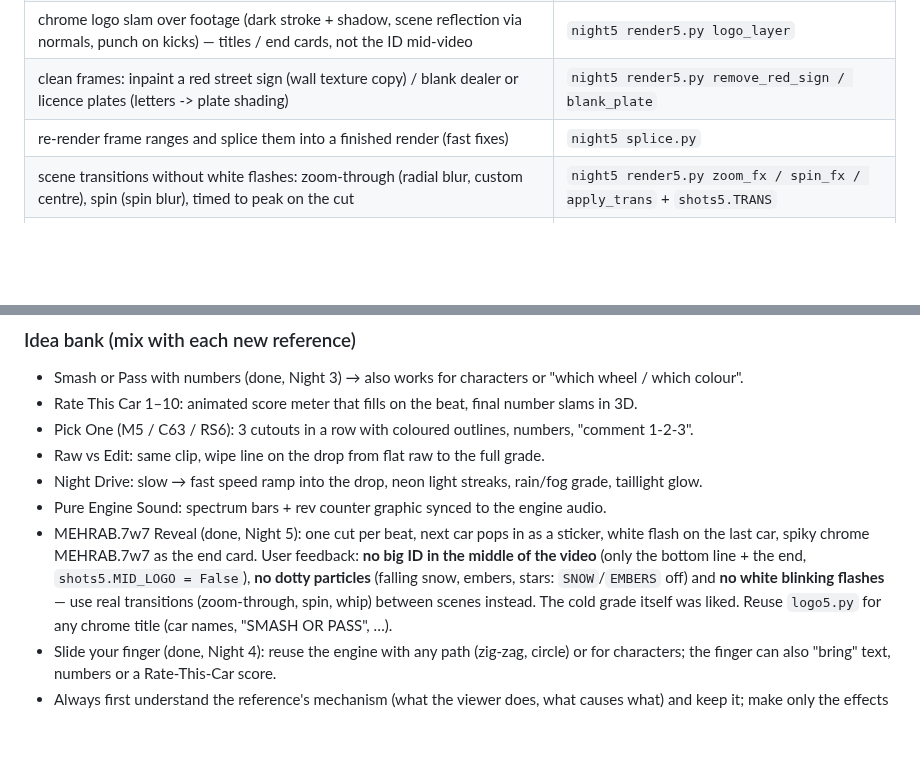
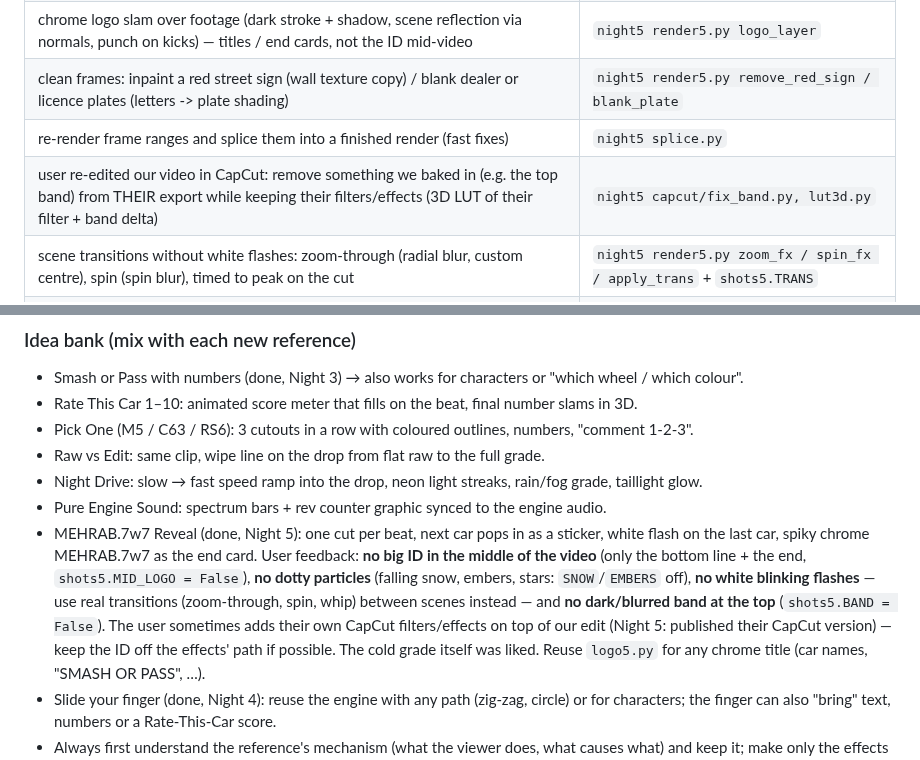
Before and after one commit to Mehrabshahidi7777/Supra, a Markdown page: edit_toolkit/README.md, 2 parts joined by grey strips. GitHub-like rendering; blank space fills up the shorter version.

```diff
--- a/edit_toolkit/README.md
+++ b/edit_toolkit/README.md
@@ -119,6 +119,7 @@ README section with raw/main direct links · update the night log in CHAT_START.
 | chrome logo slam over footage (dark stroke + shadow, scene reflection via normals, punch on kicks) — titles / end cards, not the ID mid-video | `night5 render5.py logo_layer` |
 | clean frames: inpaint a red street sign (wall texture copy) / blank dealer or licence plates (letters -> plate shading) | `night5 render5.py remove_red_sign / blank_plate` |
 | re-render frame ranges and splice them into a finished render (fast fixes) | `night5 splice.py` |
+| user re-edited our video in CapCut: remove something we baked in (e.g. the top band) from THEIR export while keeping their filters/effects (3D LUT of their filter + band delta) | `night5 capcut/fix_band.py, lut3d.py` |
 | scene transitions without white flashes: zoom-through (radial blur, custom centre), spin (spin blur), timed to peak on the cut | `night5 render5.py zoom_fx / spin_fx / apply_trans` + `shots5.TRANS` |
 | snowy look on any clip (milky cold grade keeping the blue paint, frost edges; falling-snow particles exist but the user didn't like them) | `night5 render5.py grade_cold / draw_snow` |
 | fire ember streaks + bokeh embers (user didn't like dotty particles — ask first) | `night5 render5.py draw_embers` |
@@ -136,7 +137,9 @@ README section with raw/main direct links · update the night log in CHAT_START.
 - MEHRAB.7w7 Reveal (done, Night 5): one cut per beat, next car pops in as a sticker, white flash on the last car,
   spiky chrome MEHRAB.7w7 as the end card. User feedback: **no big ID in the middle of the video** (only the bottom
   line + the end, `shots5.MID_LOGO = False`), **no dotty particles** (falling snow, embers, stars: `SNOW`/`EMBERS`
-  off) and **no white blinking flashes** — use real transitions (zoom-through, spin, whip) between scenes instead.
+  off), **no white blinking flashes** — use real transitions (zoom-through, spin, whip) between scenes instead — and
+  **no dark/blurred band at the top** (`shots5.BAND = False`). The user sometimes adds their own CapCut filters/effects
+  on top of our edit (Night 5: published their CapCut version) — keep the ID off the effects' path if possible.
   The cold grade itself was liked. Reuse `logo5.py` for any chrome title (car names, "SMASH OR PASS", …).
 - Slide your finger (done, Night 4): reuse the engine with any path (zig-zag, circle) or for characters; the finger
   can also "bring" text, numbers or a Rate-This-Car score.
```
Also changed, not shown: README.md (+6 -4 lines), Night5_MEHRAB7w7_Reveal/Night5_MEHRAB7w7_Reveal_cover.jpg, 10 other files.
